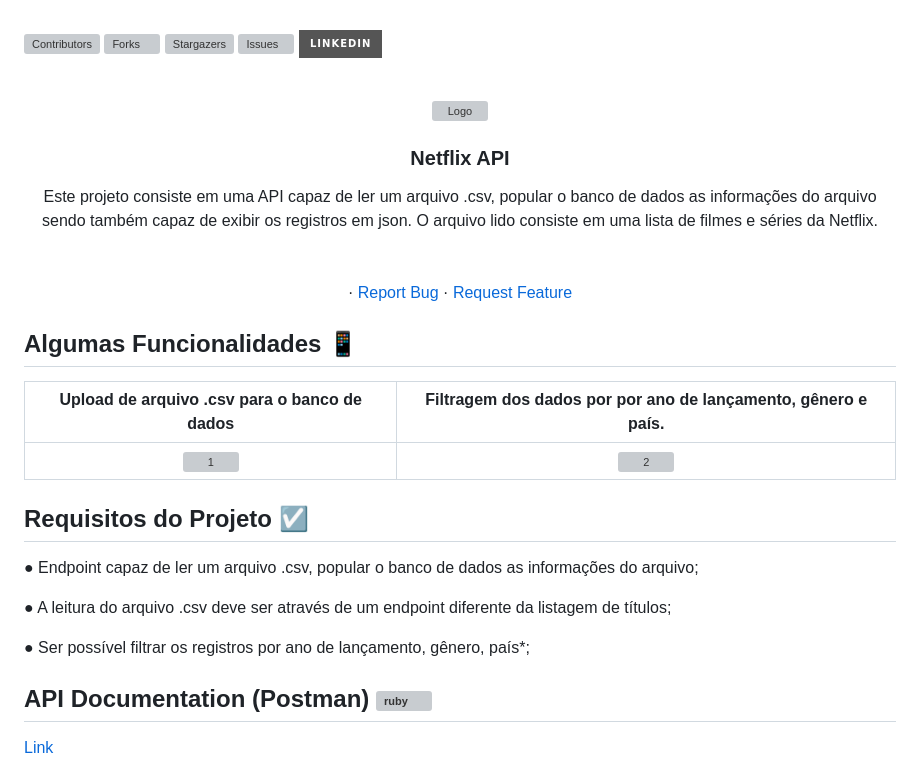
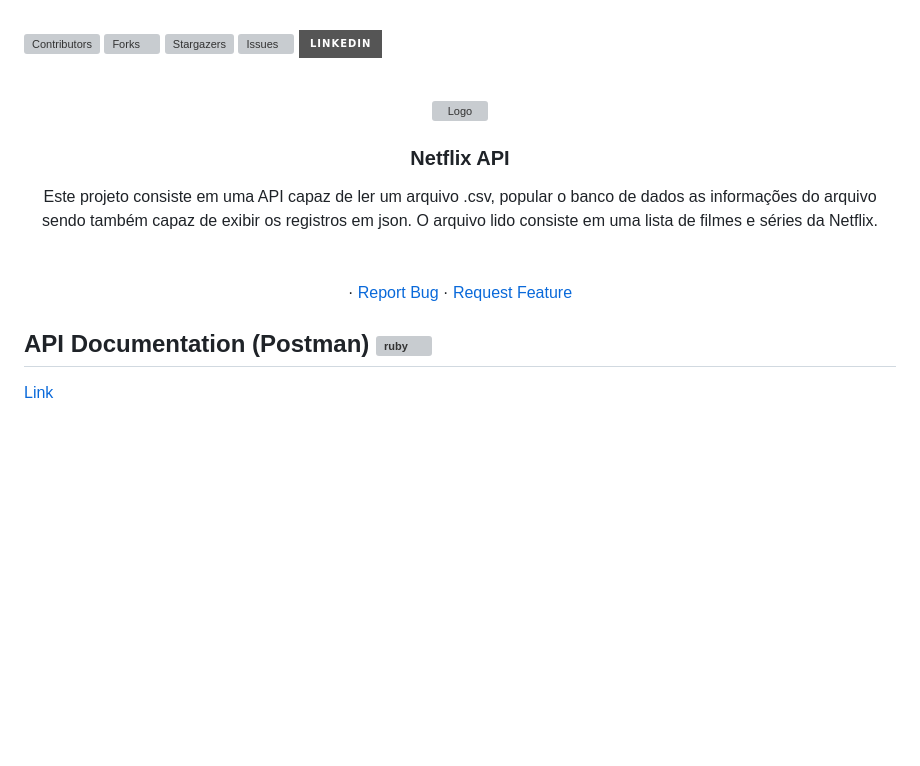
Before and after one commit to joaogdfaero/Netflix_API, a Markdown page: README.md, the part around the change printed below. Rendered like a GitHub page; badges without logos; blank space fills up the shorter version; grey boxes are pictures that could not be loaded.

```diff
--- a/README.md
+++ b/README.md
@@ -46,23 +46,6 @@
     <a href="https://github.com/joaogdfaero/Netflix_API/issues">Request Feature</a>
   </p>
 </div>
-
-
-<!-- ABOUT THE PROJECT -->
-## Algumas Funcionalidades :iphone:
-Upload de arquivo .csv para o banco de dados      |  Filtragem dos dados por por ano de lançamento, gênero e país.
-:-------------------------:|:-------------------------:
-![1](https://user-images.githubusercontent.com/103076610/222918236-05a2fab0-833b-40cb-bfef-cf8ff15a0ebd.gif)  |  ![2](https://user-images.githubusercontent.com/103076610/222918487-3a0310d8-d300-4ef5-a1c5-dc62c4f9dec4.gif)
-
-## Requisitos do Projeto :ballot_box_with_check:
-● Endpoint capaz de ler um arquivo .csv, popular o banco de dados as informações do arquivo;
-
-● A leitura do arquivo .csv deve ser através de um endpoint diferente da listagem de títulos;
-
-● Ser possível filtrar os registros por ano de lançamento, gênero, país*;
-
-</font>
-
 
 ## API Documentation (Postman) <a href="https://stackshare.io/postman" target="_blank"><img src="https://github.com/kilianpaquier/devicon/blob/dbea53e8f43aa502e0d35d595729ecd86db87f62/icons/postman/postman-plain.svg" alt="ruby" width="40" height="40" /></a>
 
```
Also changed, not shown: other parts of README.md (+1 -1 lines).
